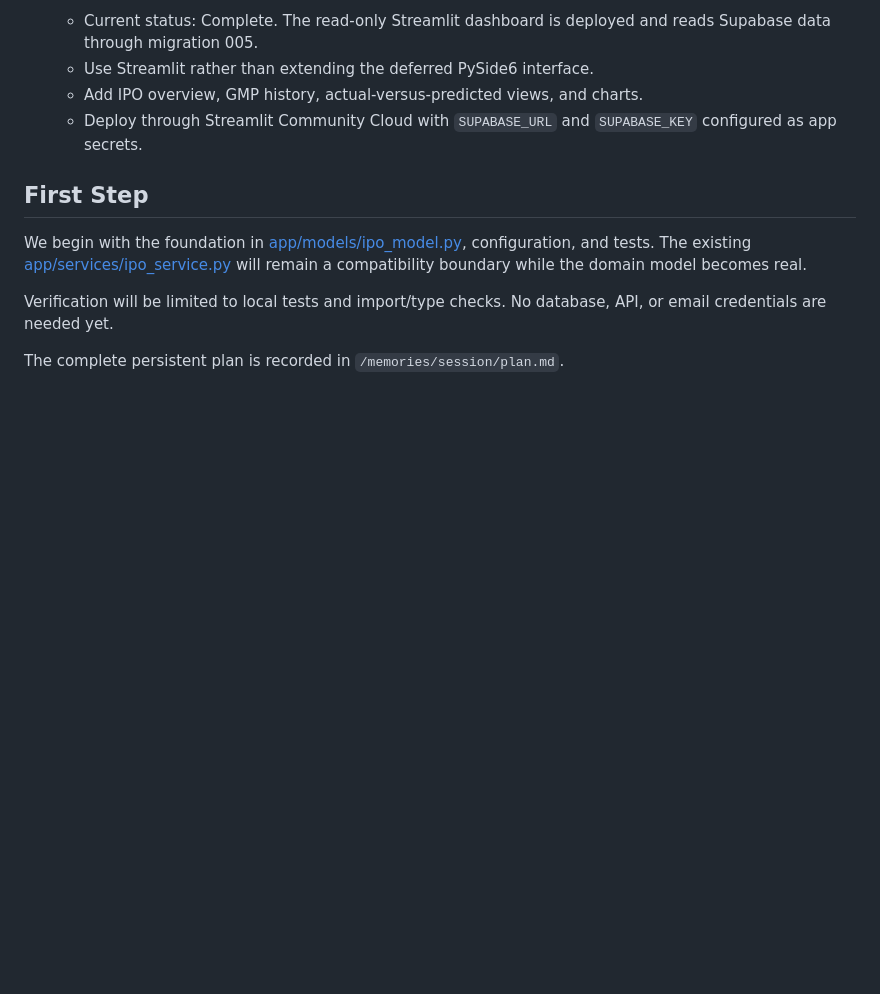
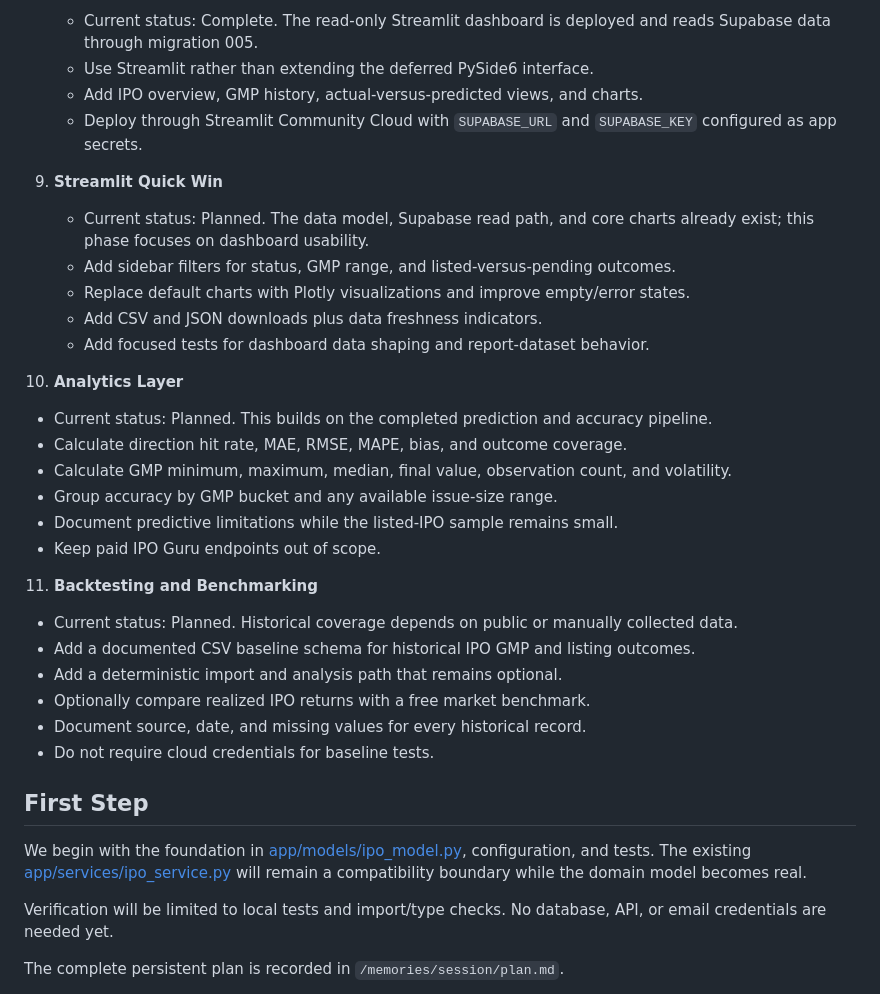
Before and after one commit to ThakorSachin72525/ipo_pulse, a Markdown page: Doc/## Revised Requirements.prompt.md, the part around the change. GitHub-like rendering; blank space fills up the shorter version.

```diff
--- a/Doc/## Revised Requirements.prompt.md
+++ b/Doc/## Revised Requirements.prompt.md
@@ -86,6 +86,29 @@ The existing PySide6 app remains operational but is not expanded during the init
    - Add IPO overview, GMP history, actual-versus-predicted views, and charts.
    - Deploy through Streamlit Community Cloud with `SUPABASE_URL` and `SUPABASE_KEY` configured as app secrets.
 
+9. **Streamlit Quick Win**
+   - Current status: Planned. The data model, Supabase read path, and core charts already exist; this phase focuses on dashboard usability.
+   - Add sidebar filters for status, GMP range, and listed-versus-pending outcomes.
+   - Replace default charts with Plotly visualizations and improve empty/error states.
+   - Add CSV and JSON downloads plus data freshness indicators.
+   - Add focused tests for dashboard data shaping and report-dataset behavior.
+
+10. **Analytics Layer**
+   - Current status: Planned. This builds on the completed prediction and accuracy pipeline.
+   - Calculate direction hit rate, MAE, RMSE, MAPE, bias, and outcome coverage.
+   - Calculate GMP minimum, maximum, median, final value, observation count, and volatility.
+   - Group accuracy by GMP bucket and any available issue-size range.
+   - Document predictive limitations while the listed-IPO sample remains small.
+   - Keep paid IPO Guru endpoints out of scope.
+
+11. **Backtesting and Benchmarking**
+   - Current status: Planned. Historical coverage depends on public or manually collected data.
+   - Add a documented CSV baseline schema for historical IPO GMP and listing outcomes.
+   - Add a deterministic import and analysis path that remains optional.
+   - Optionally compare realized IPO returns with a free market benchmark.
+   - Document source, date, and missing values for every historical record.
+   - Do not require cloud credentials for baseline tests.
+
 ## First Step
 
 We begin with the foundation in [app/models/ipo_model.py](app/models/ipo_model.py), configuration, and tests. The existing [app/services/ipo_service.py](app/services/ipo_service.py) will remain a compatibility boundary while the domain model becomes real.
```
Also changed, not shown: README.md (+68 -0 lines).
